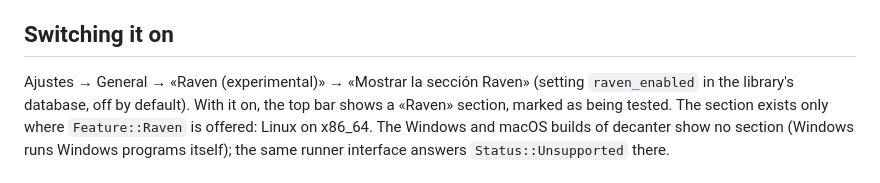
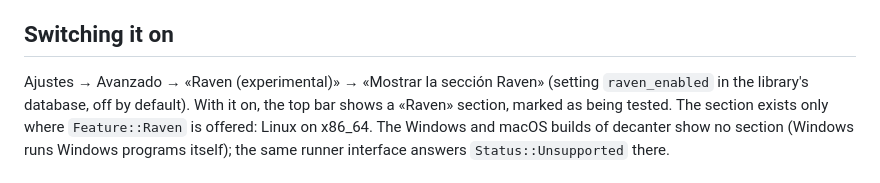
Before and after one commit to yerasuu/decanter, a Markdown page: docs/raven.md, the part around the change. GitHub-like rendering.

Commit message:
docs(raven): the switch lives in Ajustes > Avanzado
The settings sidebar moved Raven's block out of General.

```diff
--- a/docs/raven.md
+++ b/docs/raven.md
@@ -7,7 +7,7 @@ running under Proton through umu-run. Nothing about Raven is downloaded or built
 
 ## Switching it on
 
-Ajustes → General → «Raven (experimental)» → «Mostrar la sección Raven» (setting `raven_enabled` in the
+Ajustes → Avanzado → «Raven (experimental)» → «Mostrar la sección Raven» (setting `raven_enabled` in the
 library's database, off by default). With it on, the top bar shows a «Raven» section, marked as being tested.
 The section exists only where `Feature::Raven` is offered: Linux on x86_64. The Windows and macOS builds of
 decanter show no section (Windows runs Windows programs itself); the same runner interface answers
```
